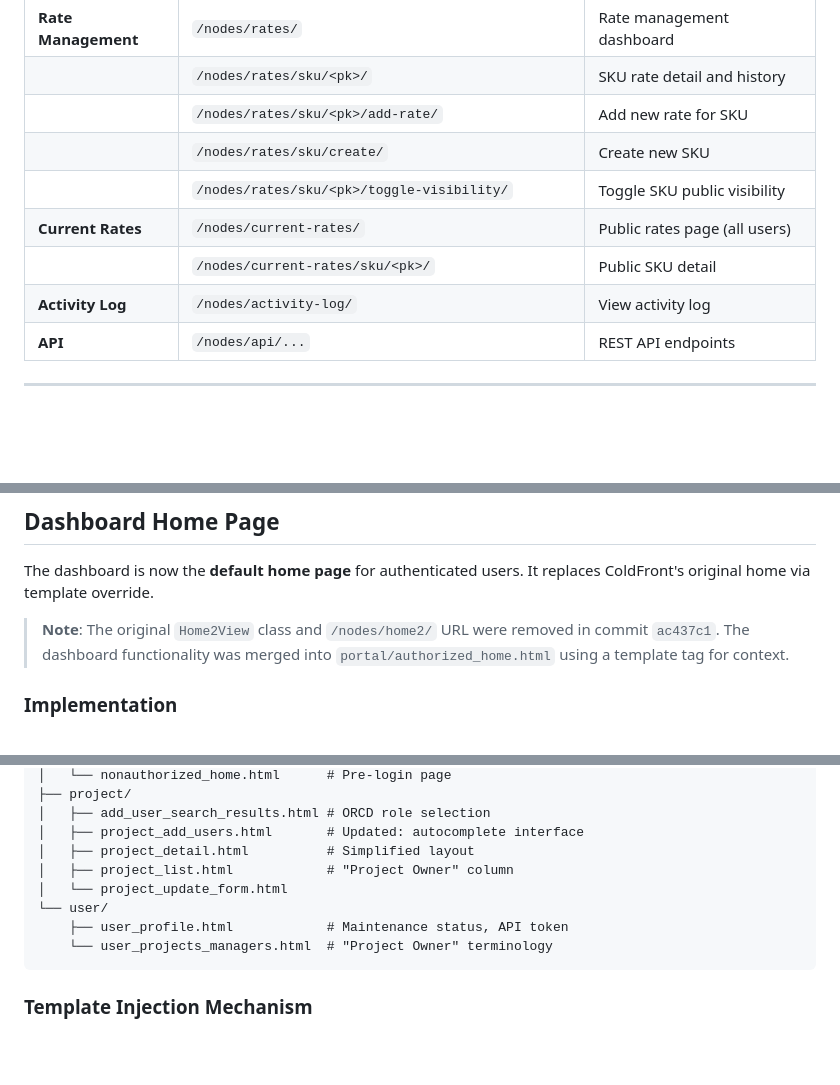
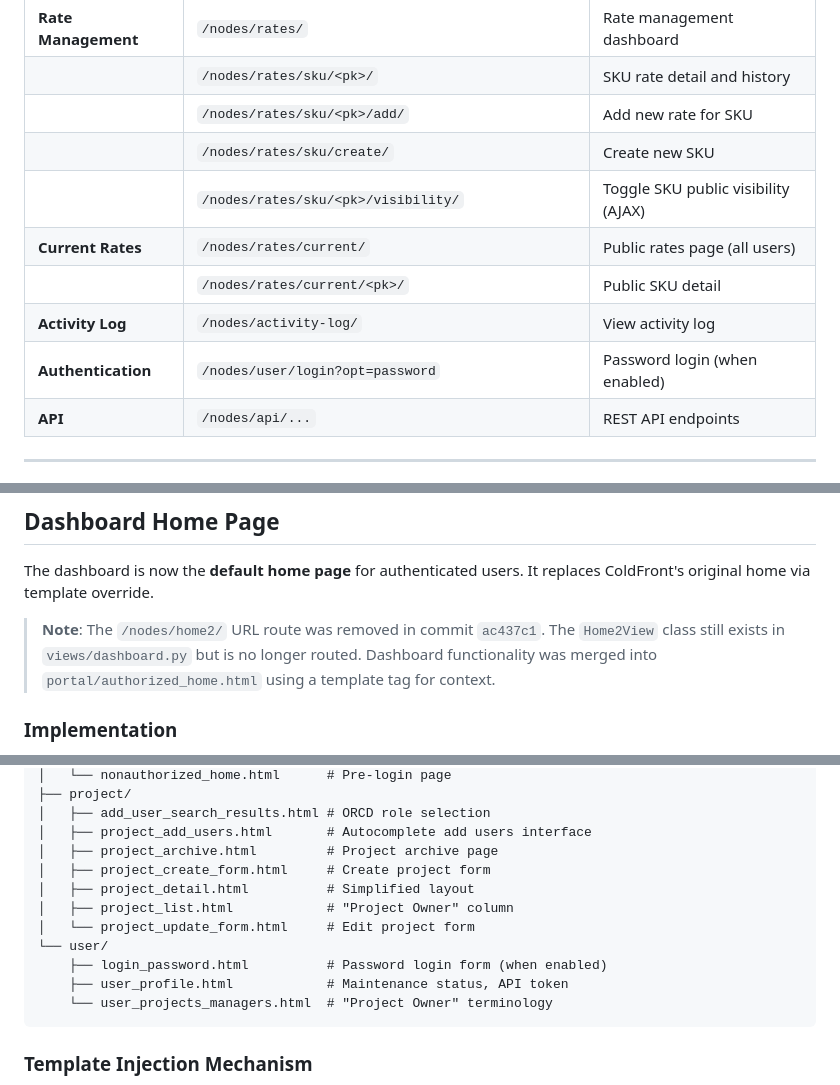
Before and after one commit to mit-orcd/cf-orcd-rental, a Markdown page: developer_docs/views-urls.md, 3 parts joined by grey strips. Drawn GitHub-style; blank space fills up the shorter version.

````diff
--- a/developer_docs/views-urls.md
+++ b/developer_docs/views-urls.md
@@ -67,12 +68,13 @@ All plugin URLs are prefixed with `/nodes/` (configured in ColdFront's `urls.py`
 | | `/nodes/orcd-project/<pk>/add-users/` | Add selected users |
 | **Rate Management** | `/nodes/rates/` | Rate management dashboard |
 | | `/nodes/rates/sku/<pk>/` | SKU rate detail and history |
-| | `/nodes/rates/sku/<pk>/add-rate/` | Add new rate for SKU |
+| | `/nodes/rates/sku/<pk>/add/` | Add new rate for SKU |
 | | `/nodes/rates/sku/create/` | Create new SKU |
-| | `/nodes/rates/sku/<pk>/toggle-visibility/` | Toggle SKU public visibility |
-| **Current Rates** | `/nodes/current-rates/` | Public rates page (all users) |
-| | `/nodes/current-rates/sku/<pk>/` | Public SKU detail |
+| | `/nodes/rates/sku/<pk>/visibility/` | Toggle SKU public visibility (AJAX) |
+| **Current Rates** | `/nodes/rates/current/` | Public rates page (all users) |
+| | `/nodes/rates/current/<pk>/` | Public SKU detail |
 | **Activity Log** | `/nodes/activity-log/` | View activity log |
+| **Authentication** | `/nodes/user/login?opt=password` | Password login (when enabled) |
 | **API** | `/nodes/api/...` | REST API endpoints |
 
 ---
@@ -118,7 +120,7 @@ if "coldfront_orcd_direct_charge" in settings.INSTALLED_APPS:
 
 The dashboard is now the **default home page** for authenticated users. It replaces ColdFront's original home via template override.
 
-> **Note**: The original `Home2View` class and `/nodes/home2/` URL were removed in commit `ac437c1`. The dashboard functionality was merged into `portal/authorized_home.html` using a template tag for context.
+> **Note**: The `/nodes/home2/` URL route was removed in commit `ac437c1`. The `Home2View` class still exists in `views/dashboard.py` but is no longer routed. Dashboard functionality was merged into `portal/authorized_home.html` using a template tag for context.
 
 ### Implementation
 
@@ -1016,11 +1066,14 @@ templates/
 │   └── nonauthorized_home.html      # Pre-login page
 ├── project/
 │   ├── add_user_search_results.html # ORCD role selection
-│   ├── project_add_users.html       # Updated: autocomplete interface
+│   ├── project_add_users.html       # Autocomplete add users interface
+│   ├── project_archive.html         # Project archive page
+│   ├── project_create_form.html     # Create project form
 │   ├── project_detail.html          # Simplified layout
 │   ├── project_list.html            # "Project Owner" column
-│   └── project_update_form.html
+│   └── project_update_form.html     # Edit project form
 └── user/
+    ├── login_password.html          # Password login form (when enabled)
     ├── user_profile.html            # Maintenance status, API token
     └── user_projects_managers.html  # "Project Owner" terminology
 ```
````
Also changed, not shown: other parts of developer_docs/views-urls.md (+73 -23 lines).
